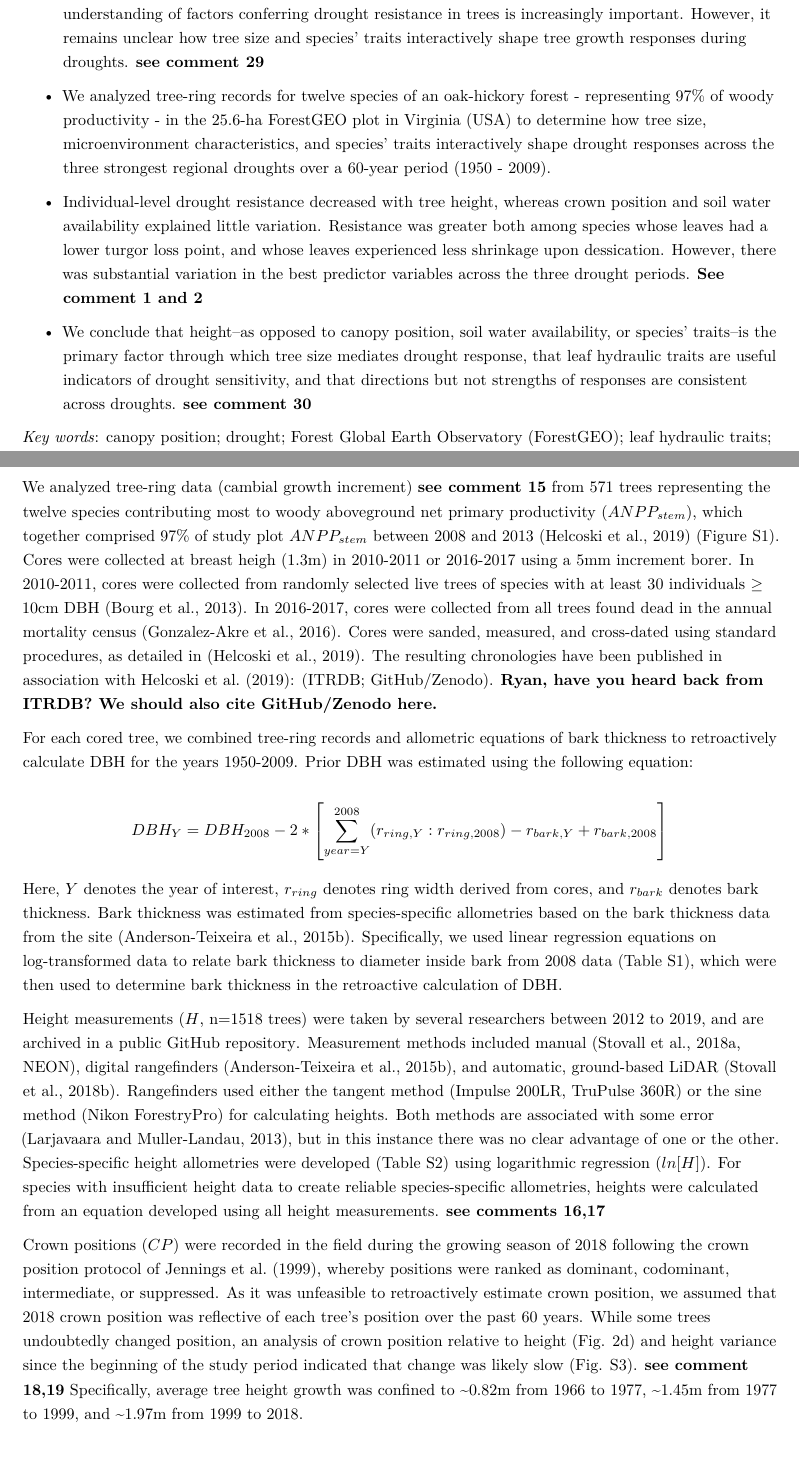
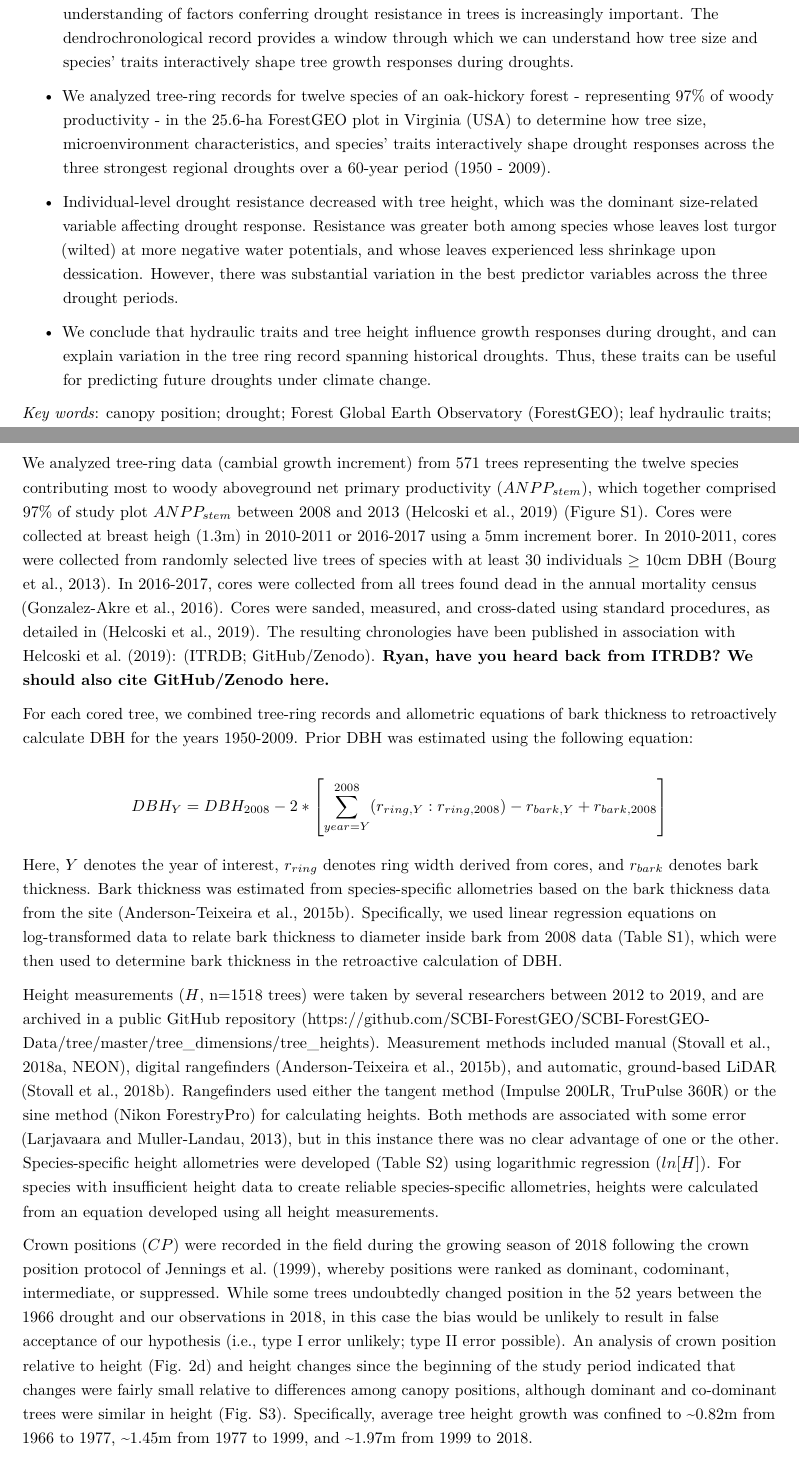
Before and after one commit to SCBI-ForestGEO/McGregor_climate-sensitivity-variation, an R Markdown document (manuscript/climate_sensitivity_draft.Rmd): two parts of pages 2 and 6 of 20, joined at a grey line, cut so that both start at the same text. Rendered offline with R 4.5, knitr and Pandoc, then LaTeX, with nearby package versions.

Commit message:
worked on abstract, methods

```diff
--- a/manuscript/climate_sensitivity_draft.Rmd
+++ b/manuscript/climate_sensitivity_draft.Rmd
@@ -80,13 +80,13 @@ Acknowledgements | currently ~73	||
 \newpage
 
 ### Summary
-- As climate change is driving increased drought in many forested regions around the world, mechanistic understanding of factors conferring drought resistance in trees is increasingly important. However, it remains unclear how tree size and species' traits interactively shape tree growth responses during droughts. **see comment 29**
+- As climate change is driving increased drought in many forested regions around the world, mechanistic understanding of factors conferring drought resistance in trees is increasingly important. The dendrochronological record provides a window through which we can understand how tree size and species’ traits interactively shape tree growth responses during droughts.
 
 - We analyzed tree-ring records for twelve species of an oak-hickory forest - representing 97% of woody productivity - in the 25.6-ha ForestGEO plot in Virginia (USA) to determine how tree size, microenvironment characteristics, and species' traits interactively shape drought responses across the three strongest regional droughts over a 60-year period (1950 - 2009).
 
-- Individual-level drought resistance decreased with tree height, whereas crown position and soil water availability explained little variation. Resistance was greater both among species whose leaves had a lower turgor loss point, and whose leaves experienced less shrinkage upon dessication. However, there was substantial variation in the best predictor variables across the three drought periods. **See comment 1 and 2**
+- Individual-level drought resistance decreased with tree height, which was the dominant size-related variable affecting drought response. Resistance was greater both among species whose leaves lost turgor (wilted) at more negative water potentials, and whose leaves experienced less shrinkage upon dessication. However, there was substantial variation in the best predictor variables across the three drought periods.
 
-- We conclude that height--as opposed to canopy position, soil water availability, or species' traits--is the primary factor through which tree size mediates drought response, that leaf hydraulic traits are useful indicators of drought sensitivity, and that directions but not strengths of responses are consistent across droughts. **see comment 30**
+- We conclude that hydraulic traits and tree height influence growth responses during drought, and can explain variation in the tree ring record spanning historical droughts. Thus, these traits can be useful for predicting future droughts under climate change.
 
 *Key words*:  canopy position; drought; Forest Global Earth Observatory (ForestGEO); leaf hydraulic traits; temperate broadleaf deciduous forest; tree growth; tree height; tree-ring [5-8] *Five to eight key words (in alphabetical order) . Words that are in the title can, and should, be among these.* **See comment 3 **
 
@@ -120,5 +120,5 @@ Within or just outside the ForestGEO plot, we collected data on a suite of varia
 
-We analyzed tree-ring data (cambial growth increment) **see comment 15** from 571 trees representing the twelve species contributing most to woody aboveground net primary productivity ($ANPP_{stem}$), which together comprised 97% of study plot $ANPP_{stem}$ between 2008 and 2013 [@helcoski_growing_2019] (Figure S1). Cores were collected at breast heigh (1.3m) in 2010-2011 or 2016-2017 using a 5mm increment borer. In 2010-2011, cores were collected from randomly selected live trees of species with at least 30 individuals $\ge$ 10cm DBH [@bourg_initial_2013]. In 2016-2017, cores were collected from all trees found dead in the annual mortality census [@gonzalezakre_patterns_2016]. Cores were sanded, measured, and cross-dated using standard procedures, as detailed in [@helcoski_growing_2019]. The resulting chronologies have been published in association with @helcoski_growing_2019: (ITRDB; GitHub/Zenodo).  **Ryan, have you heard back from ITRDB?  We should also cite GitHub/Zenodo here. **
+We analyzed tree-ring data (cambial growth increment) from 571 trees representing the twelve species contributing most to woody aboveground net primary productivity ($ANPP_{stem}$), which together comprised 97% of study plot $ANPP_{stem}$ between 2008 and 2013 [@helcoski_growing_2019] (Figure S1). Cores were collected at breast heigh (1.3m) in 2010-2011 or 2016-2017 using a 5mm increment borer. In 2010-2011, cores were collected from randomly selected live trees of species with at least 30 individuals $\ge$ 10cm DBH [@bourg_initial_2013]. In 2016-2017, cores were collected from all trees found dead in the annual mortality census [@gonzalezakre_patterns_2016]. Cores were sanded, measured, and cross-dated using standard procedures, as detailed in [@helcoski_growing_2019]. The resulting chronologies have been published in association with @helcoski_growing_2019: (ITRDB; GitHub/Zenodo).  **Ryan, have you heard back from ITRDB?  We should also cite GitHub/Zenodo here. **
 
 For each cored tree, we combined tree-ring records and allometric equations of bark thickness to retroactively calculate DBH for the years 1950-2009.
 Prior DBH was estimated using the following equation:
@@ -129,6 +129,6 @@ Here, $Y$ denotes the year of interest, $r_{ring}$ denotes ring width derived fr
 Bark thickness was estimated from species-specific allometries based on the bark thickness data from the site [@andersonteixeira_size-related_2015].
 Specifically, we used linear regression equations on log-transformed data to relate bark thickness to diameter inside bark from 2008 data (Table S1), which were then used to determine bark thickness in the retroactive calculation of DBH.
 
-Height measurements ($H$, n=1518 trees) were taken by several researchers between 2012 to 2019, and are archived in a public [GitHub repository](https://github.com/SCBI-ForestGEO/SCBI-ForestGEO-Data/tree/master/tree_dimensions/tree_heights). Measurement methods included manual [@stovall_assessing_2018, NEON], digital rangefinders [@andersonteixeira_size-related_2015], and automatic, ground-based LiDAR [@stovall_terrestrial_2018]. Rangefinders used either the tangent method (Impulse 200LR, TruPulse 360R) or the sine method (Nikon ForestryPro) for calculating heights. Both methods are associated with some error [@larjavaara_measuring_2013], but in this instance there was no clear advantage of one or the other. Species-specific height allometries were developed (Table S2) using logarithmic regression ($ln[H]$). For species with insufficient height data to create reliable species-specific allometries, heights were calculated from an equation developed using all height measurements. **see comments 16,17**
+Height measurements ($H$, n=1518 trees) were taken by several researchers between 2012 to 2019, and are archived in a public GitHub repository (https://github.com/SCBI-ForestGEO/SCBI-ForestGEO-Data/tree/master/tree_dimensions/tree_heights). Measurement methods included manual [@stovall_assessing_2018, NEON], digital rangefinders [@andersonteixeira_size-related_2015], and automatic, ground-based LiDAR [@stovall_terrestrial_2018]. Rangefinders used either the tangent method (Impulse 200LR, TruPulse 360R) or the sine method (Nikon ForestryPro) for calculating heights. Both methods are associated with some error [@larjavaara_measuring_2013], but in this instance there was no clear advantage of one or the other. Species-specific height allometries were developed (Table S2) using logarithmic regression ($ln[H]$). For species with insufficient height data to create reliable species-specific allometries, heights were calculated from an equation developed using all height measurements.
 
-Crown positions ($CP$) were recorded in the field during the growing season of 2018 following the crown position protocol of @jennings_assessing_1999, whereby positions were ranked as dominant, codominant, intermediate, or suppressed. As it was unfeasible to retroactively estimate crown position, we assumed that 2018 crown position was reflective of each tree's position over the past 60 years. While some trees undoubtedly changed position, an analysis of crown position relative to height (Fig. 2d) and height variance since the beginning of the study period indicated that change was likely slow (Fig. S3). **see comment 18,19** Specifically, average tree height growth was confined to ~0.82m from 1966 to 1977, ~1.45m from 1977 to 1999, and ~1.97m from 1999 to 2018.
+Crown positions ($CP$) were recorded in the field during the growing season of 2018 following the crown position protocol of @jennings_assessing_1999, whereby positions were ranked as dominant, codominant, intermediate, or suppressed. While some trees undoubtedly changed position in the 52 years between the 1966 drought and our observations in 2018, in this case the bias would be unlikely to result in false acceptance of our hypothesis (i.e., type I error unlikely; type II error possible). An analysis of crown position relative to height (Fig. 2d) and height changes since the beginning of the study period indicated that changes were fairly small relative to differences among canopy positions, although dominant and co-dominant trees were similar in height (Fig. S3). Specifically, average tree height growth was confined to ~0.82m from 1966 to 1977, ~1.45m from 1977 to 1999, and ~1.97m from 1999 to 2018.
```
Also changed, not shown: manuscript/climate_sensitivity_draft.Rmd (6 more changed lines).
